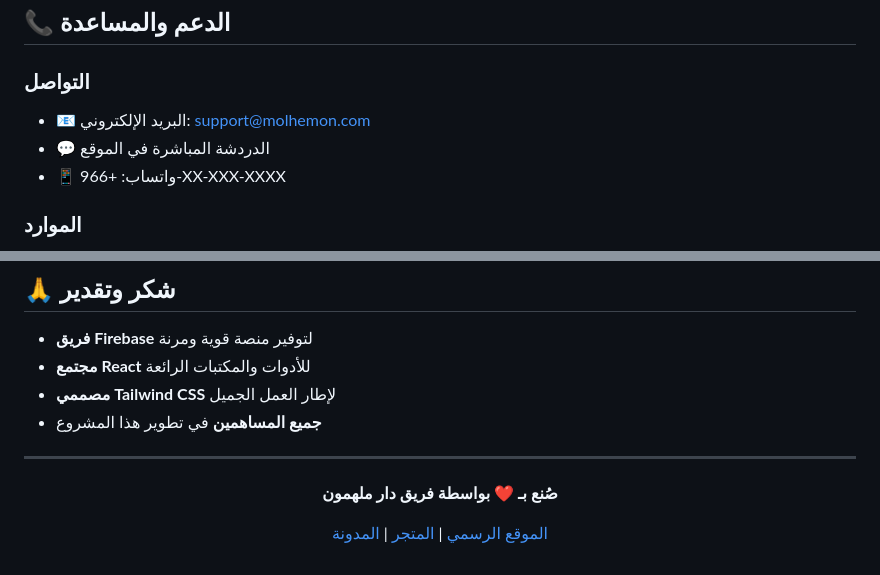
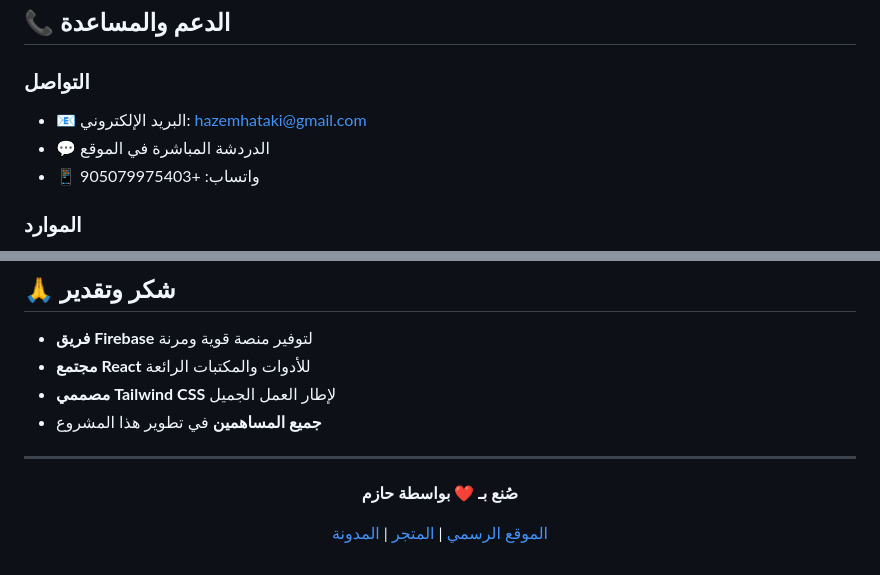
Before and after one commit to HGhurbani/molhemon-web-bookStores, a Markdown page: README.md, 2 parts joined by grey strips. GitHub-like rendering.

```diff
--- a/README.md
+++ b/README.md
@@ -337,9 +337,9 @@ const result = await api.orders.processCheckout(cartId, checkoutData);
 ## 📞 الدعم والمساعدة
 
 ### التواصل
-- 📧 البريد الإلكتروني: support@molhemon.com
+- 📧 البريد الإلكتروني: hazemhataki@gmail.com
 - 💬 الدردشة المباشرة في الموقع
-- 📱 واتساب: +966-XX-XXX-XXXX
+- 📱 واتساب: +905079975403
 
 ### الموارد
 - 📚 [دليل المستخدم](./docs/user-guide.md)
@@ -362,7 +362,7 @@ const result = await api.orders.processCheckout(cartId, checkoutData);
 
 <div align="center">
 
-**صُنع بـ ❤️ بواسطة فريق دار ملهمون**
+**صُنع بـ ❤️ بواسطة حازم**
 
 [الموقع الرسمي](https://molhemon.com) | [المتجر](https://store.molhemon.com) | [المدونة](https://blog.molhemon.com)
 
```
